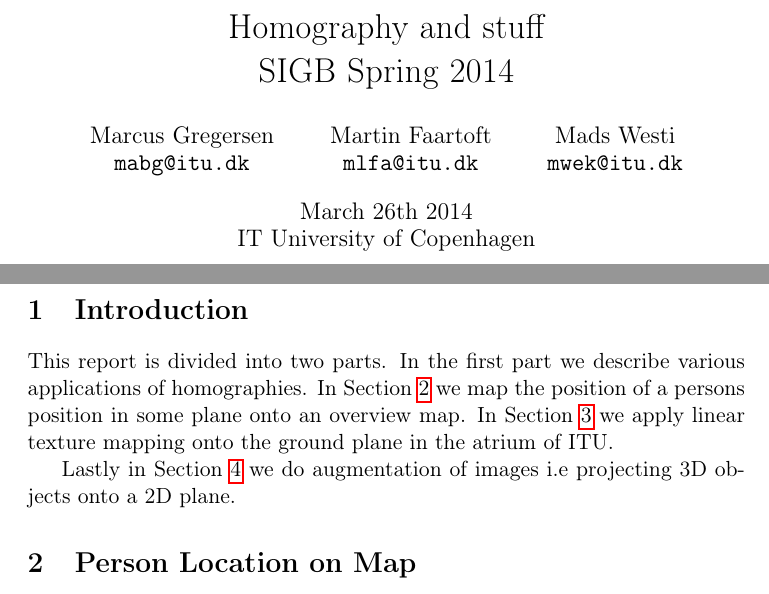
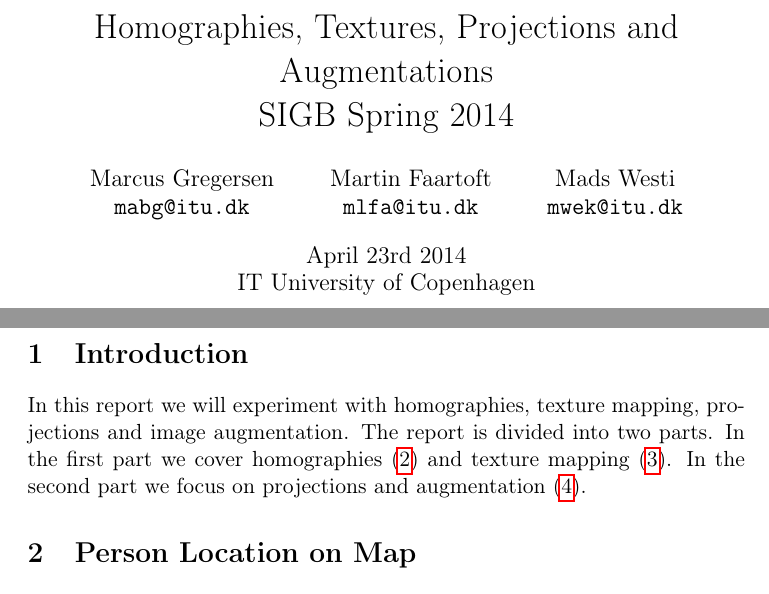
Before and after one commit to MartinFaartoft/sigb, a LaTeX document (report2/report_ass2.tex): two parts of pages 1 and 2 of 8, joined at a grey line, cut at the place of the change. Compiled offline with pdfLaTeX.

Commit message:
intro and title

```diff
--- a/report2/report_ass2.tex
+++ b/report2/report_ass2.tex
@@ -61,8 +61,8 @@
 
 \bibliographystyle{plain}
 \begin{document}
-\date{March 26th 2014\\ IT University of Copenhagen}
-\title{Homography and stuff\\SIGB Spring 2014}
+\date{April 23rd 2014\\ IT University of Copenhagen}
+\title{Homographies, Textures, Projections and Augmentations\\SIGB Spring 2014}
 
 \author{Marcus Gregersen\\
 \texttt{mabg@itu.dk}
@@ -76,10 +76,7 @@
 \newpage
 
 \section{Introduction}
-This report is divided into two parts. In the first part we describe various applications of homographies. In Section \ref{sec:person} we map the position of a persons position in some plane onto an overview map.
-In Section \ref{sec:linear} we apply linear texture mapping onto the ground plane in the atrium of ITU.
-
-Lastly in Section \ref{sec:aug} we do augmentation of images i.e projecting 3D objects onto a 2D plane.
+In this report we will experiment with homographies, texture mapping, projections and image augmentation. The report is divided into two parts. In the first part we cover homographies (\ref{sec:person}) and texture mapping (\ref{sec:linear}). In the second part we focus on projections and augmentation (\ref{sec:aug}).
 
 \section{Person Location on Map}
 \label{sec:person}
```
